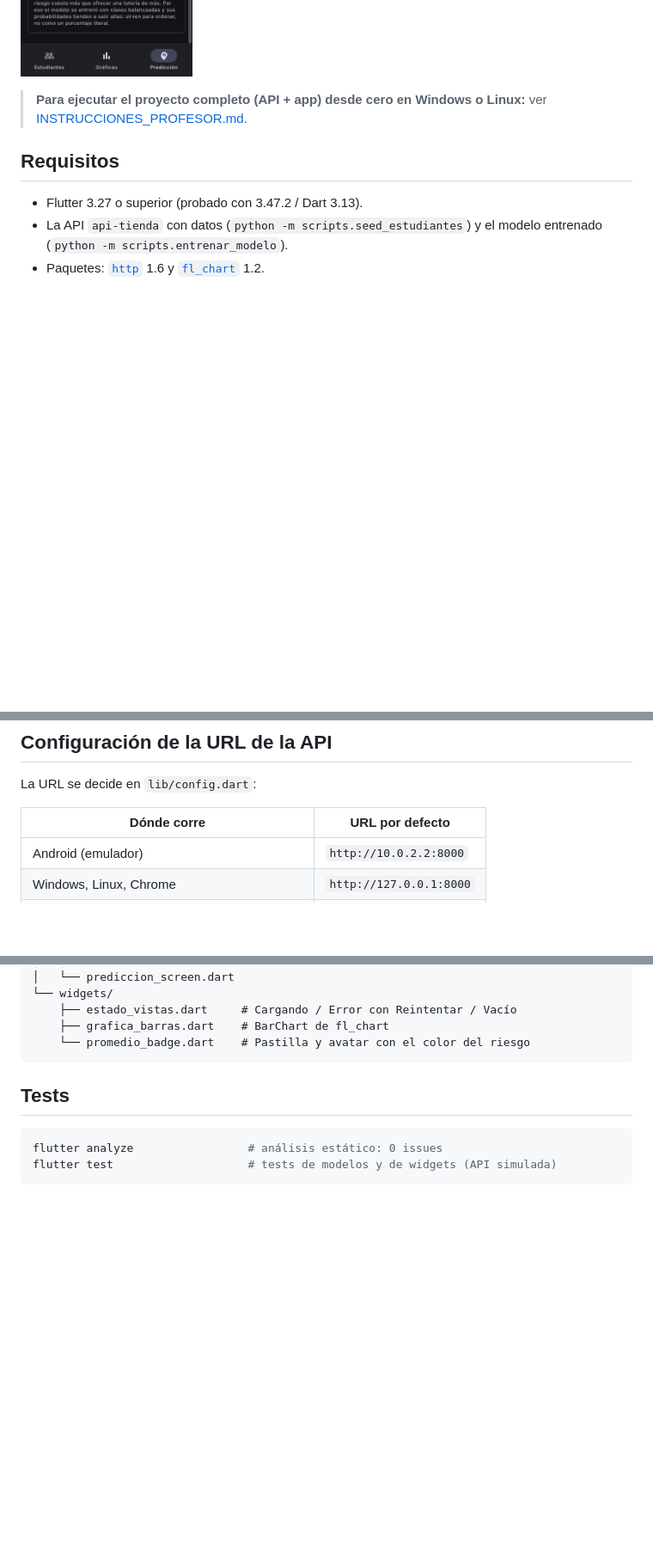
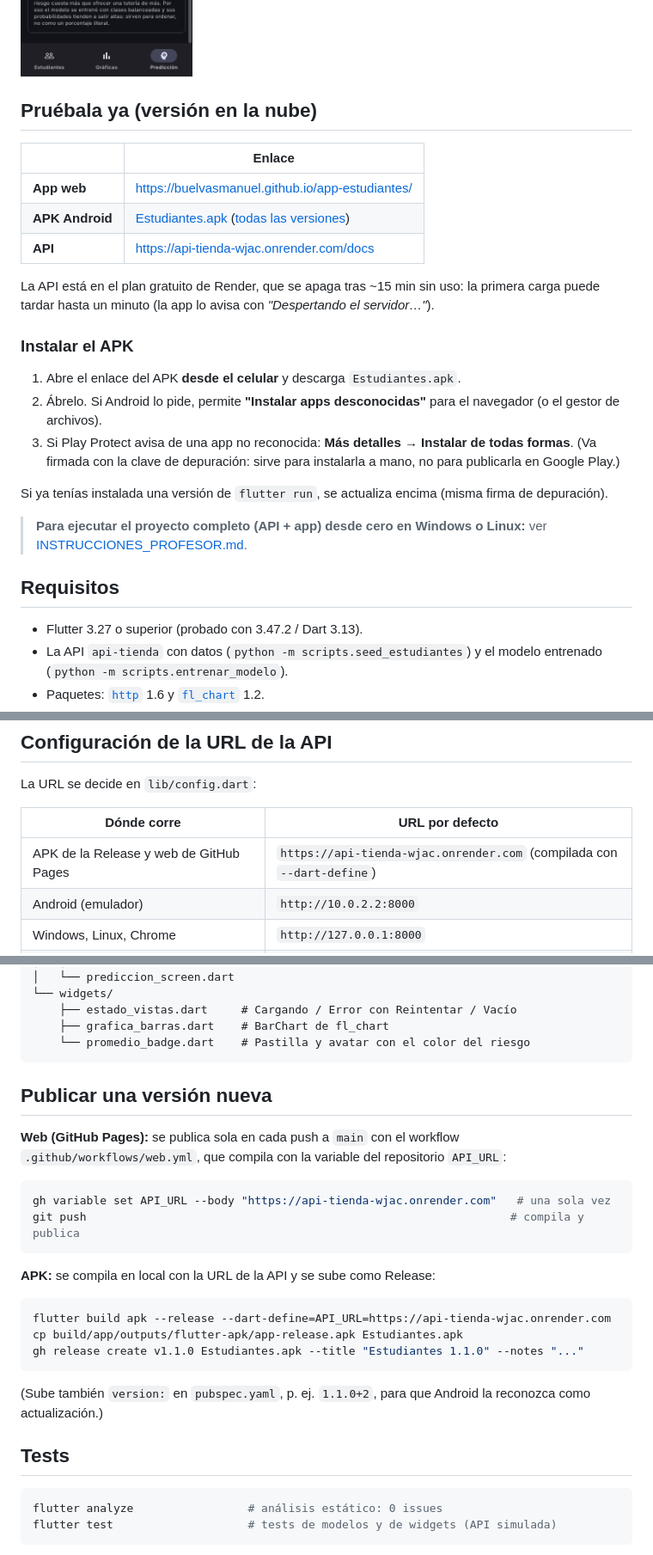
Before and after one commit to buelvasmanuel/app-estudiantes, a Markdown page: README.md, 3 parts joined by grey strips. Shown at 86% size. Rendered like a GitHub page; blank space fills up the shorter version.

````diff
--- a/README.md
+++ b/README.md
@@ -15,6 +15,30 @@ tres pestañas:
   <img src="docs/capturas/5_prediccion_en_riesgo.png" width="200" alt="Predicción en riesgo">
   <img src="docs/capturas/6_sobre_el_modelo.png" width="200" alt="Métricas del modelo">
 </p>
+
+## Pruébala ya (versión en la nube)
+
+| | Enlace |
+|---|---|
+| **App web** | <https://buelvasmanuel.github.io/app-estudiantes/> |
+| **APK Android** | [Estudiantes.apk](https://github.com/buelvasmanuel/app-estudiantes/releases/latest/download/Estudiantes.apk) ([todas las versiones](https://github.com/buelvasmanuel/app-estudiantes/releases)) |
+| **API** | <https://api-tienda-wjac.onrender.com/docs> |
+
+La API está en el plan gratuito de Render, que se apaga tras ~15 min sin uso:
+la primera carga puede tardar hasta un minuto (la app lo avisa con
+*"Despertando el servidor…"*).
+
+### Instalar el APK
+
+1. Abre el enlace del APK **desde el celular** y descarga `Estudiantes.apk`.
+2. Ábrelo. Si Android lo pide, permite **"Instalar apps desconocidas"** para el
+   navegador (o el gestor de archivos).
+3. Si Play Protect avisa de una app no reconocida: **Más detalles → Instalar de
+   todas formas**. (Va firmada con la clave de depuración: sirve para instalarla
+   a mano, no para publicarla en Google Play.)
+
+Si ya tenías instalada una versión de `flutter run`, se actualiza encima (misma
+firma de depuración).
 
 > **Para ejecutar el proyecto completo (API + app) desde cero en Windows o
 > Linux:** ver [INSTRUCCIONES_PROFESOR.md](INSTRUCCIONES_PROFESOR.md).
@@ -113,6 +137,7 @@ La URL se decide en `lib/config.dart`:
 
 | Dónde corre | URL por defecto |
 |---|---|
+| APK de la Release y web de GitHub Pages | `https://api-tienda-wjac.onrender.com` (compilada con `--dart-define`) |
 | Android (emulador) | `http://10.0.2.2:8000` |
 | Windows, Linux, Chrome | `http://127.0.0.1:8000` |
 | Cualquiera, con `--dart-define=API_URL=...` | la que indiques |
@@ -162,6 +187,28 @@ lib/
     ├── grafica_barras.dart    # BarChart de fl_chart
     └── promedio_badge.dart    # Pastilla y avatar con el color del riesgo
 ```
+
+## Publicar una versión nueva
+
+**Web (GitHub Pages):** se publica sola en cada push a `main` con el workflow
+`.github/workflows/web.yml`, que compila con la variable del repositorio
+`API_URL`:
+
+```bash
+gh variable set API_URL --body "https://api-tienda-wjac.onrender.com"   # una sola vez
+git push                                                               # compila y publica
+```
+
+**APK:** se compila en local con la URL de la API y se sube como Release:
+
+```bash
+flutter build apk --release --dart-define=API_URL=https://api-tienda-wjac.onrender.com
+cp build/app/outputs/flutter-apk/app-release.apk Estudiantes.apk
+gh release create v1.1.0 Estudiantes.apk --title "Estudiantes 1.1.0" --notes "..."
+```
+
+(Sube también `version:` en `pubspec.yaml`, p. ej. `1.1.0+2`, para que Android
+la reconozca como actualización.)
 
 ## Tests
 
````
Also changed, not shown: INSTRUCCIONES_PROFESOR.md (+41 -6 lines).
